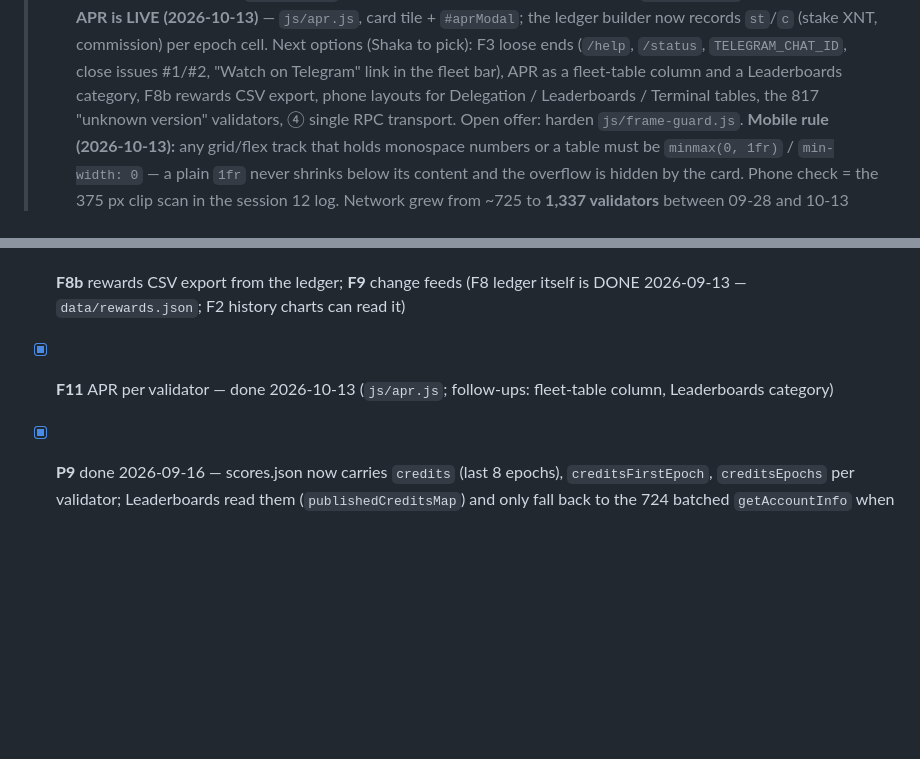
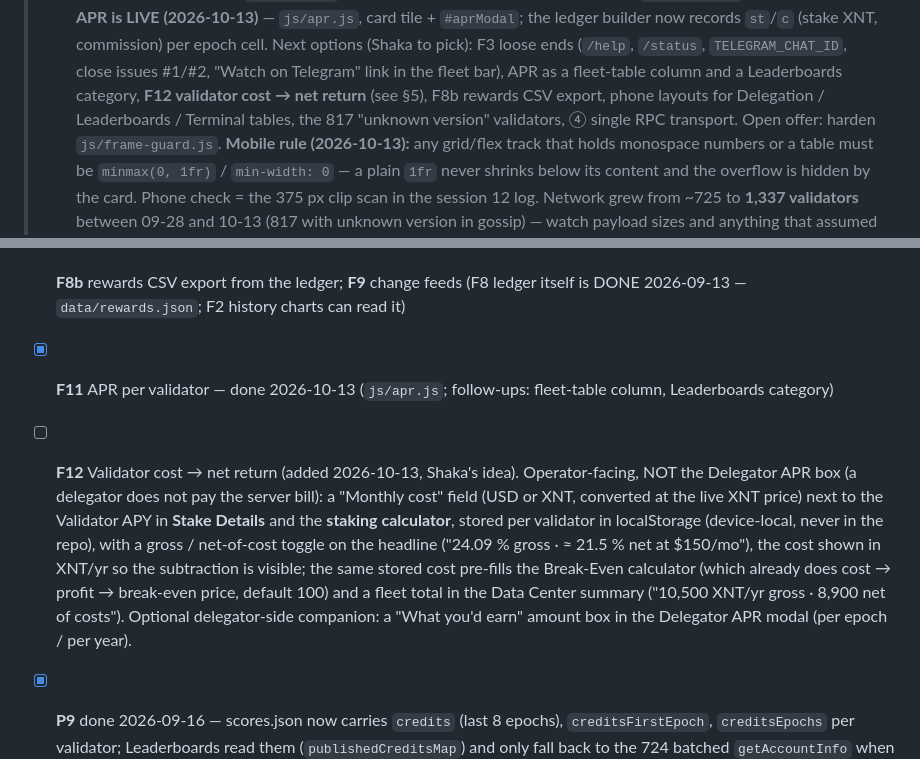
Before and after one commit to ShakaVibe/X1-Validator-HQ, a Markdown page: HANDOVER.md, 2 parts joined by grey strips. GitHub-like rendering; blank space fills up the shorter version.

Commit message:
HANDOVER: add F12 validator cost → net return to the roadmap

```diff
--- a/HANDOVER.md
+++ b/HANDOVER.md
@@ -43,7 +43,8 @@
 >    `#aprModal`; the ledger builder now records `st`/`c` (stake XNT, commission) per epoch cell.
 >    Next options (Shaka to pick): F3 loose ends (`/help`, `/status`, `TELEGRAM_CHAT_ID`, close issues
 >    #1/#2, "Watch on Telegram" link in the fleet bar), APR as a fleet-table column and a Leaderboards
->    category, F8b rewards CSV export, phone layouts for Delegation / Leaderboards / Terminal tables,
+>    category, **F12 validator cost → net return** (see §5), F8b rewards CSV export, phone layouts
+>    for Delegation / Leaderboards / Terminal tables,
 >    the 817 "unknown version" validators, ④ single RPC transport. Open offer: harden `js/frame-guard.js`.
 >    **Mobile rule (2026-10-13):** any grid/flex track that holds monospace numbers or a table must
 >    be `minmax(0, 1fr)` / `min-width: 0` — a plain `1fr` never shrinks below its content and the
@@ -323,6 +324,15 @@ artifact (claude.ai → artifacts gallery) and in `docs/audit-2026-09-10/`. IDs
 - [ ] **F8b** rewards CSV export from the ledger; **F9** change feeds
       (F8 ledger itself is DONE 2026-09-13 — `data/rewards.json`; F2 history charts can read it)
 - [x] **F11** APR per validator — done 2026-10-13 (`js/apr.js`; follow-ups: fleet-table column, Leaderboards category)
+- [ ] **F12** Validator cost → net return (added 2026-10-13, Shaka's idea). Operator-facing, NOT the
+      Delegator APR box (a delegator does not pay the server bill): a "Monthly cost" field (USD or XNT,
+      converted at the live XNT price) next to the Validator APY in **Stake Details** and the **staking
+      calculator**, stored per validator in localStorage (device-local, never in the repo), with a
+      gross / net-of-cost toggle on the headline ("24.09 % gross · ≈ 21.5 % net at $150/mo"), the
+      cost shown in XNT/yr so the subtraction is visible; the same stored cost pre-fills the Break-Even
+      calculator (which already does cost → profit → break-even price, default 100) and a fleet total
+      in the Data Center summary ("10,500 XNT/yr gross · 8,900 net of costs"). Optional delegator-side
+      companion: a "What you'd earn" amount box in the Delegator APR modal (per epoch / per year).
 
 - [x] **P9** done 2026-09-16 — scores.json now carries `credits` (last 8 epochs), `creditsFirstEpoch`,
       `creditsEpochs` per validator; Leaderboards read them (`publishedCreditsMap`) and only fall back
```
